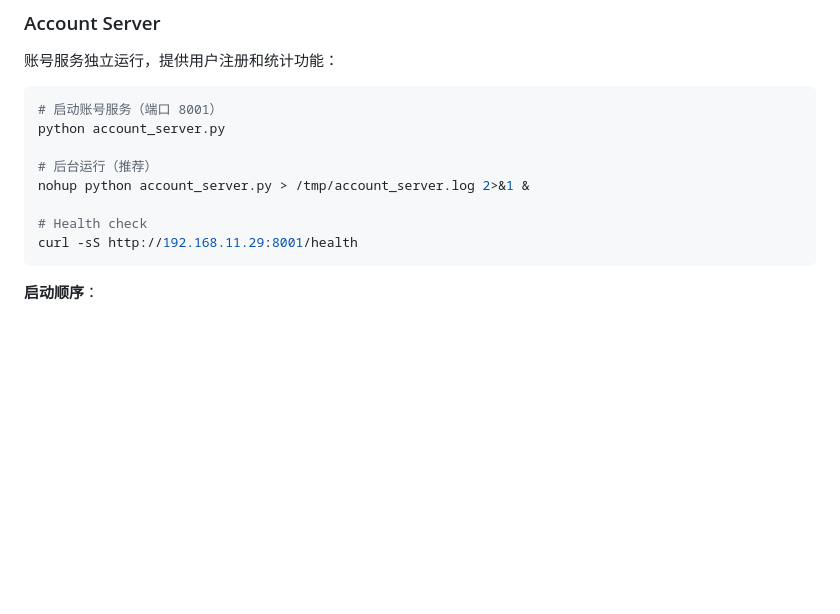
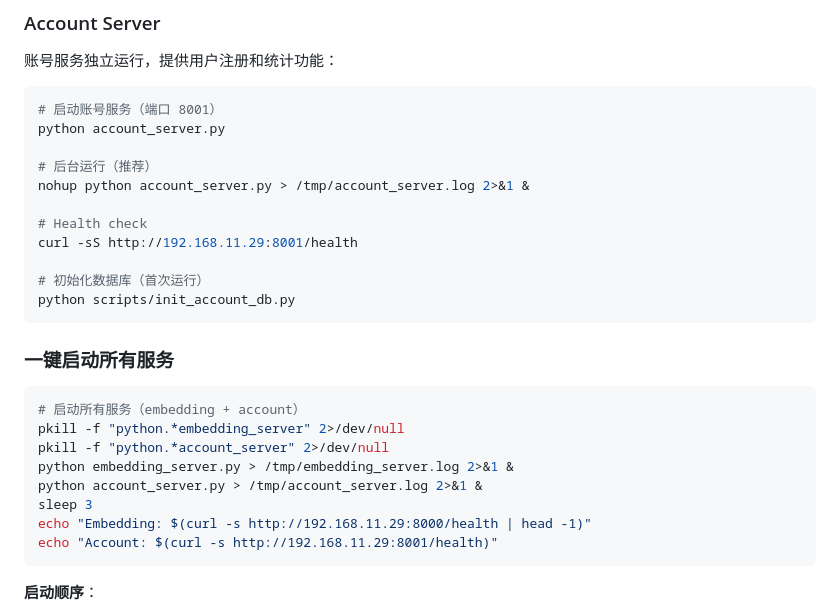
Before and after one commit to xf-wenhe/guess, a Markdown page: CLAUDE.md, the part around the change. Rendered like a GitHub page; blank space fills up the shorter version.

Commit message:
docs: CLAUDE.md 添加一键启动命令和数据库初始化说明
Co-Authored-By: Claude Opus 4.7 (1M context) <noreply@anthropic.com>

````diff
--- a/CLAUDE.md
+++ b/CLAUDE.md
@@ -78,6 +78,22 @@ nohup python account_server.py > /tmp/account_server.log 2>&1 &
 
 # Health check
 curl -sS http://192.168.11.29:8001/health
+
+# 初始化数据库（首次运行）
+python scripts/init_account_db.py
+```
+
+### 一键启动所有服务
+
+```bash
+# 启动所有服务（embedding + account）
+pkill -f "python.*embedding_server" 2>/dev/null
+pkill -f "python.*account_server" 2>/dev/null
+python embedding_server.py > /tmp/embedding_server.log 2>&1 &
+python account_server.py > /tmp/account_server.log 2>&1 &
+sleep 3
+echo "Embedding: $(curl -s http://192.168.11.29:8000/health | head -1)"
+echo "Account: $(curl -s http://192.168.11.29:8001/health)"
 ```
 
 **启动顺序**：
````
